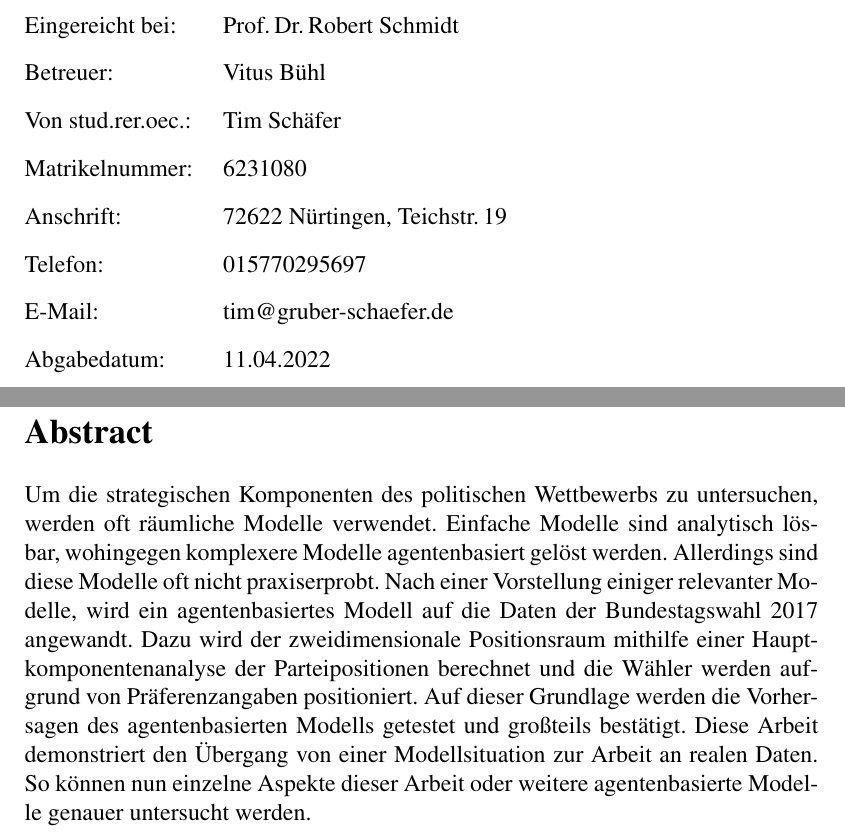
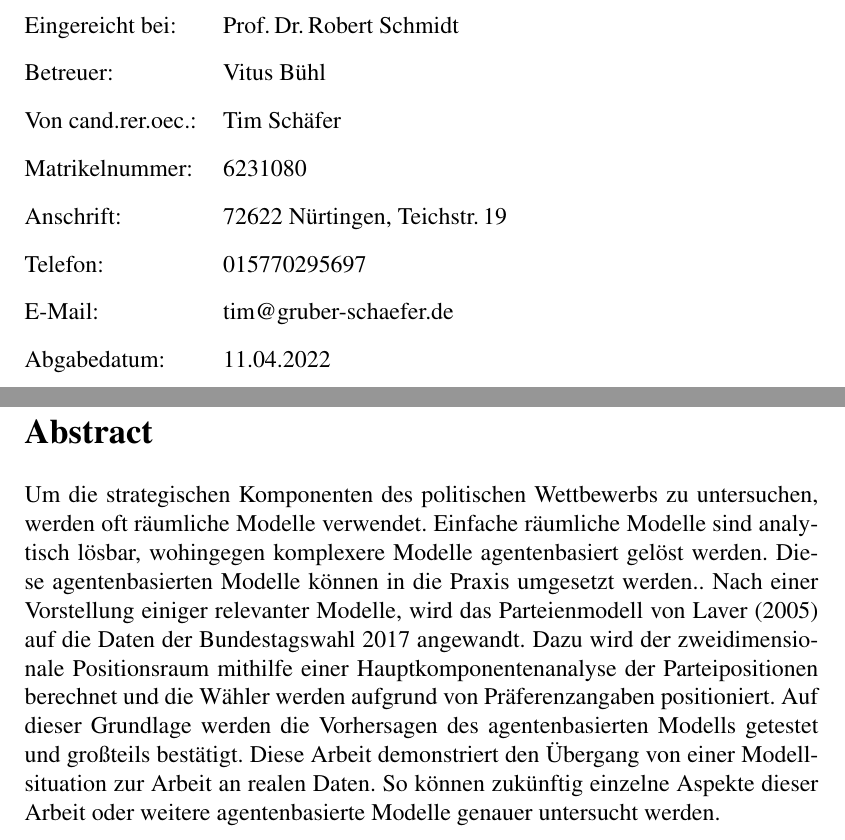
Before and after one commit to schaefertim/bachelorThesis, a LaTeX thesis (doc/thesis/paper.tex): two parts of pages 1 and 2 of 36, joined at a grey line, cut so that both start at the same text. Compiled offline with pdfLaTeX.

Commit message:
[DOC] Titelseite, Abstract

```diff
--- a/doc/thesis/paper.tex
+++ b/doc/thesis/paper.tex
@@ -103,7 +103,7 @@
 		\parbox[t][4.5cm][t]{3.5cm}{
 			Eingereicht bei:\\
 			Betreuer:\\
-			Von stud.rer.oec.:\\
+			Von cand.rer.oec.:\\
 			Matrikelnummer:\\
 			Anschrift:\\
 			Telefon:\\
@@ -144,19 +144,19 @@
 %--> Sentence 1: Basic introduction to the field; accessible to scientists of any  discipline.
 Um die strategischen Komponenten des politischen Wettbewerbs zu untersuchen, werden oft räumliche Modelle verwendet.
 %--> Sentence 2: Background of the specific research question; comprehensible to scientists in the same or closely related fields of research.
-Einfache Modelle sind analytisch lösbar, wohingegen komplexere Modelle agentenbasiert gelöst werden.
+Einfache räumliche Modelle sind analytisch lösbar, wohingegen komplexere Modelle agentenbasiert gelöst werden.
 %2) Problem/objective (1 sentence):
 %--> Explanation what is missing/unknown/problematic, i.e. why the current study happened. Typically, this sentence starts with “However”.
-Allerdings sind diese Modelle oft nicht praxiserprobt.
+Diese agentenbasierten Modelle können in die Praxis umgesetzt werden..
 %4) Main results and conclusions (~ 3 – 5 sentences)
 %--> Summary of the most important findings of the study that are the foundation of the main conclusions. A few key bits of data are welcome but adding too many numbers is off-putting to the reader. Keep it focussed.
 %--> Unless the method is new and/or a main part of the paper, there’s no need to include any details in the abstract. If you mentioned, it should be included in a sentence along the lines of “Using xyz, we show that (…)”.
-Nach einer Vorstellung einiger relevanter Modelle, wird ein agentenbasiertes Modell auf die Daten der Bundestagswahl 2017 angewandt.
+Nach einer Vorstellung einiger relevanter Modelle, wird das Parteienmodell von \citet{laver2005policy} auf die Daten der Bundestagswahl 2017 angewandt.
 Dazu wird der zweidimensionale Positionsraum mithilfe einer Hauptkomponentenanalyse der Parteipositionen berechnet und die Wähler werden aufgrund von Präferenzangaben positioniert.
 Auf dieser Grundlage werden die Vorhersagen des agentenbasierten Modells getestet und großteils bestätigt.
 %5) Implications (1 – 2 sentences)
 %--> Some explanation on how your findings advance the field. Where does your work lead and what are the immediate implications? The word “immediate” is key here because being too creative or hyping the work are pitfalls that should be avoided. Rather, keep it realistic and explain which opportunities your work offer and/or what it leads to.
-Diese Arbeit demonstriert den Übergang von einer Modellsituation zur Arbeit an realen Daten. So können nun einzelne Aspekte dieser Arbeit oder weitere agentenbasierte Modelle genauer untersucht werden.
+Diese Arbeit demonstriert den Übergang von einer Modellsituation zur Arbeit an realen Daten. So können zukünftig einzelne Aspekte dieser Arbeit oder weitere agentenbasierte Modelle genauer untersucht werden.
 
 \newpage
 
```
